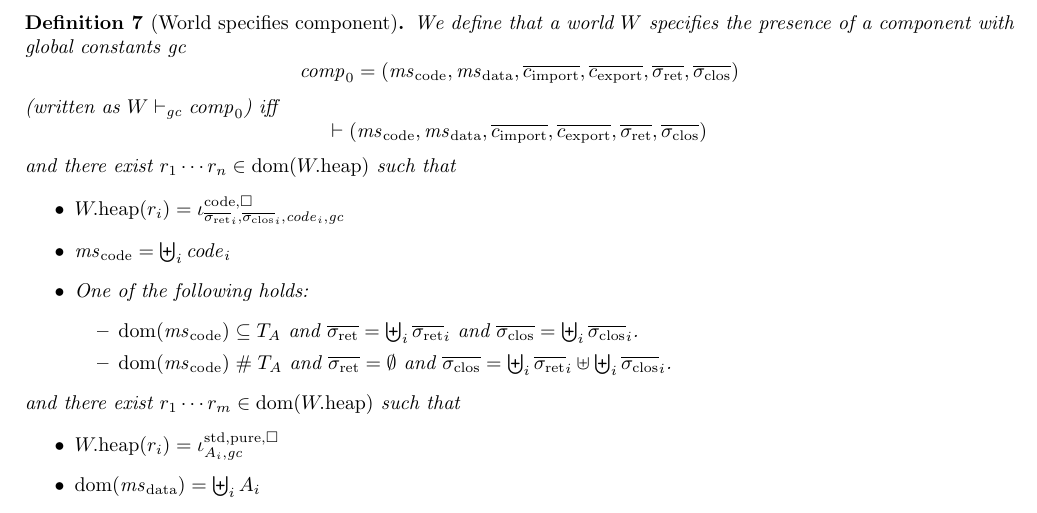
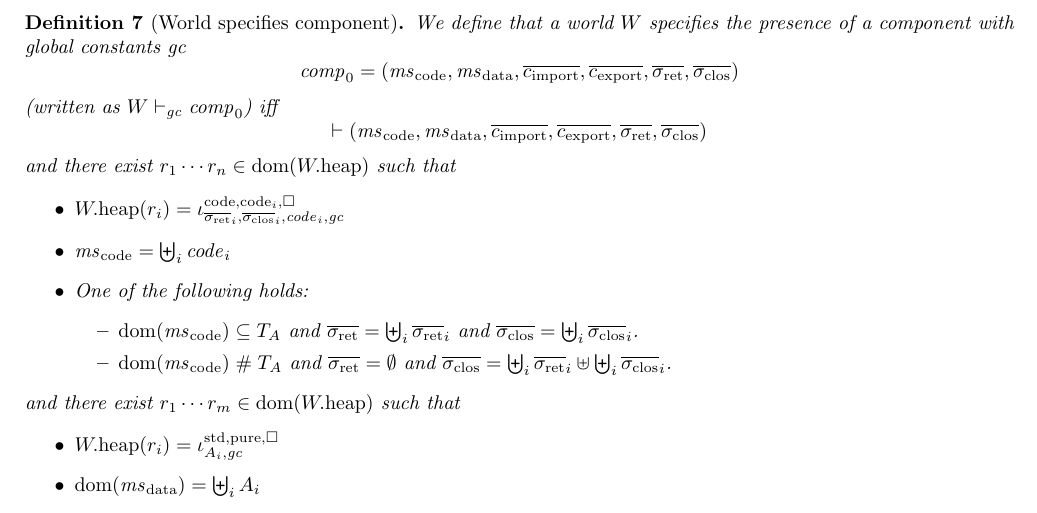
Before and after one commit to dominiquedevriese/capability-machine-reasoning-on-paper, a LaTeX document (fully-abstract-comp/technical-report.tex): part of page 24 of 34, cut so that both start at the same text. Compiled offline with pdfLaTeX.

Commit message:
added missing i in world specifies component.

```diff
--- a/fully-abstract-comp/technical-report.tex
+++ b/fully-abstract-comp/technical-report.tex
@@ -2166,7 +2166,7 @@ H^\mathrm{code,\square}_\sigma \; \sigrets \; \sigcloss \; \code \; \gc)
   \end{equation*}
   and there exist $r_1 \cdots r_n \in \dom(\pwheap)$ such that
   \begin{itemize}
-  \item $\pwheap(r_i) = \codereg{\sigrets_i,\sigcloss_i,\code_i,\gc}$
+  \item $\pwheap(r_i) = \codereg[\mathrm{code}_i,\square]{\sigrets_i,\sigcloss_i,\code_i,\gc}$
   \item $\mscode = \biguplus_i \code_i$
   \item One of the following holds:
     \begin{itemize}
```
